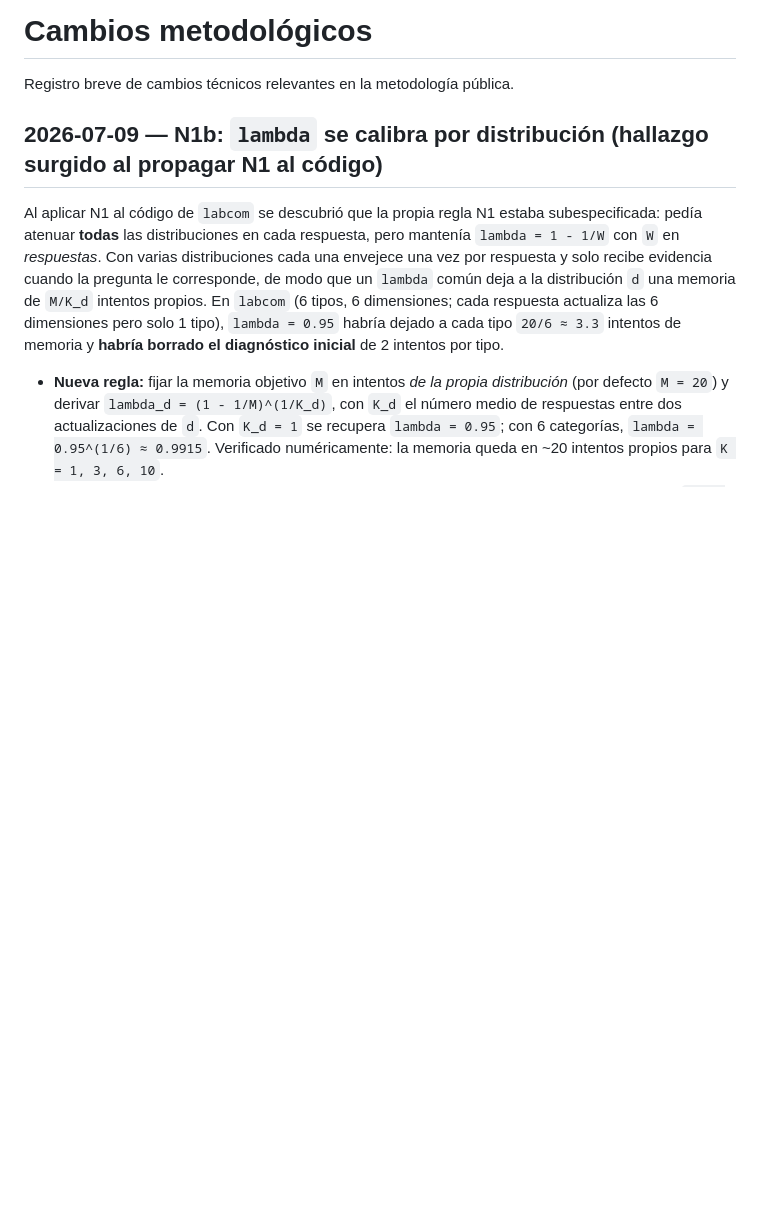
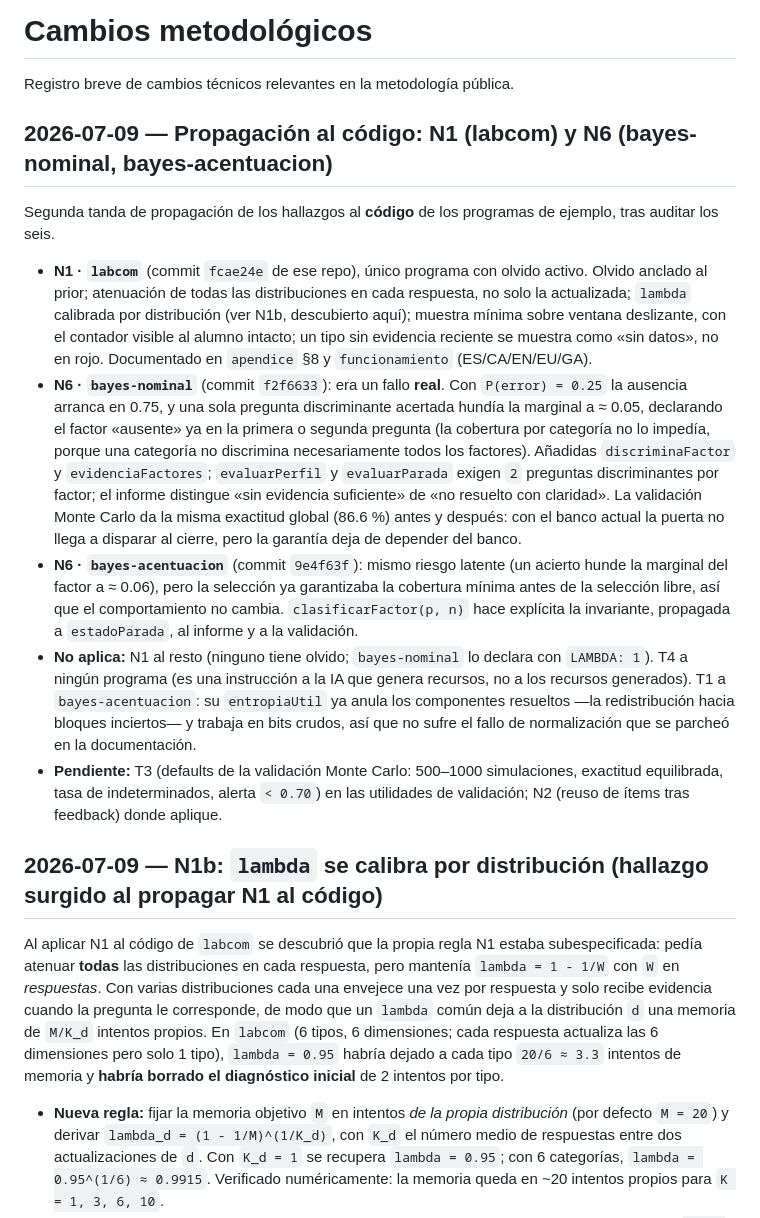
Before and after one commit to jjdeharo/recursos-adaptativos, a Markdown page: CAMBIOS_METODOLOGIA.md, the part around the change. GitHub-like rendering; blank space fills up the shorter version.

Commit message:
Registra la propagación de N1 y N6 al código de los programas
Co-Authored-By: Claude Fable 5 <noreply@anthropic.com>

```diff
--- a/CAMBIOS_METODOLOGIA.md
+++ b/CAMBIOS_METODOLOGIA.md
@@ -1,6 +1,16 @@
 # Cambios metodológicos
 
 Registro breve de cambios técnicos relevantes en la metodología pública.
+
+## 2026-07-09 — Propagación al código: N1 (labcom) y N6 (bayes-nominal, bayes-acentuacion)
+
+Segunda tanda de propagación de los hallazgos al **código** de los programas de ejemplo, tras auditar los seis.
+
+- **N1 · `labcom`** (commit `fcae24e` de ese repo), único programa con olvido activo. Olvido anclado al prior; atenuación de todas las distribuciones en cada respuesta, no solo la actualizada; `lambda` calibrada por distribución (ver N1b, descubierto aquí); muestra mínima sobre ventana deslizante, con el contador visible al alumno intacto; un tipo sin evidencia reciente se muestra como «sin datos», no en rojo. Documentado en `apendice` §8 y `funcionamiento` (ES/CA/EN/EU/GA).
+- **N6 · `bayes-nominal`** (commit `f2f6633`): era un fallo **real**. Con `P(error) = 0.25` la ausencia arranca en 0.75, y una sola pregunta discriminante acertada hundía la marginal a ≈ 0.05, declarando el factor «ausente» ya en la primera o segunda pregunta (la cobertura por categoría no lo impedía, porque una categoría no discrimina necesariamente todos los factores). Añadidas `discriminaFactor` y `evidenciaFactores`; `evaluarPerfil` y `evaluarParada` exigen `2` preguntas discriminantes por factor; el informe distingue «sin evidencia suficiente» de «no resuelto con claridad». La validación Monte Carlo da la misma exactitud global (86.6 %) antes y después: con el banco actual la puerta no llega a disparar al cierre, pero la garantía deja de depender del banco.
+- **N6 · `bayes-acentuacion`** (commit `9e4f63f`): mismo riesgo latente (un acierto hunde la marginal del factor a ≈ 0.06), pero la selección ya garantizaba la cobertura mínima antes de la selección libre, así que el comportamiento no cambia. `clasificarFactor(p, n)` hace explícita la invariante, propagada a `estadoParada`, al informe y a la validación.
+- **No aplica:** N1 al resto (ninguno tiene olvido; `bayes-nominal` lo declara con `LAMBDA: 1`). T4 a ningún programa (es una instrucción a la IA que genera recursos, no a los recursos generados). T1 a `bayes-acentuacion`: su `entropiaUtil` ya anula los componentes resueltos —la redistribución hacia bloques inciertos— y trabaja en bits crudos, así que no sufre el fallo de normalización que se parcheó en la documentación.
+- **Pendiente:** T3 (defaults de la validación Monte Carlo: 500–1000 simulaciones, exactitud equilibrada, tasa de indeterminados, alerta `< 0.70`) en las utilidades de validación; N2 (reuso de ítems tras feedback) donde aplique.
 
 ## 2026-07-09 — N1b: `lambda` se calibra por distribución (hallazgo surgido al propagar N1 al código)
 
```
